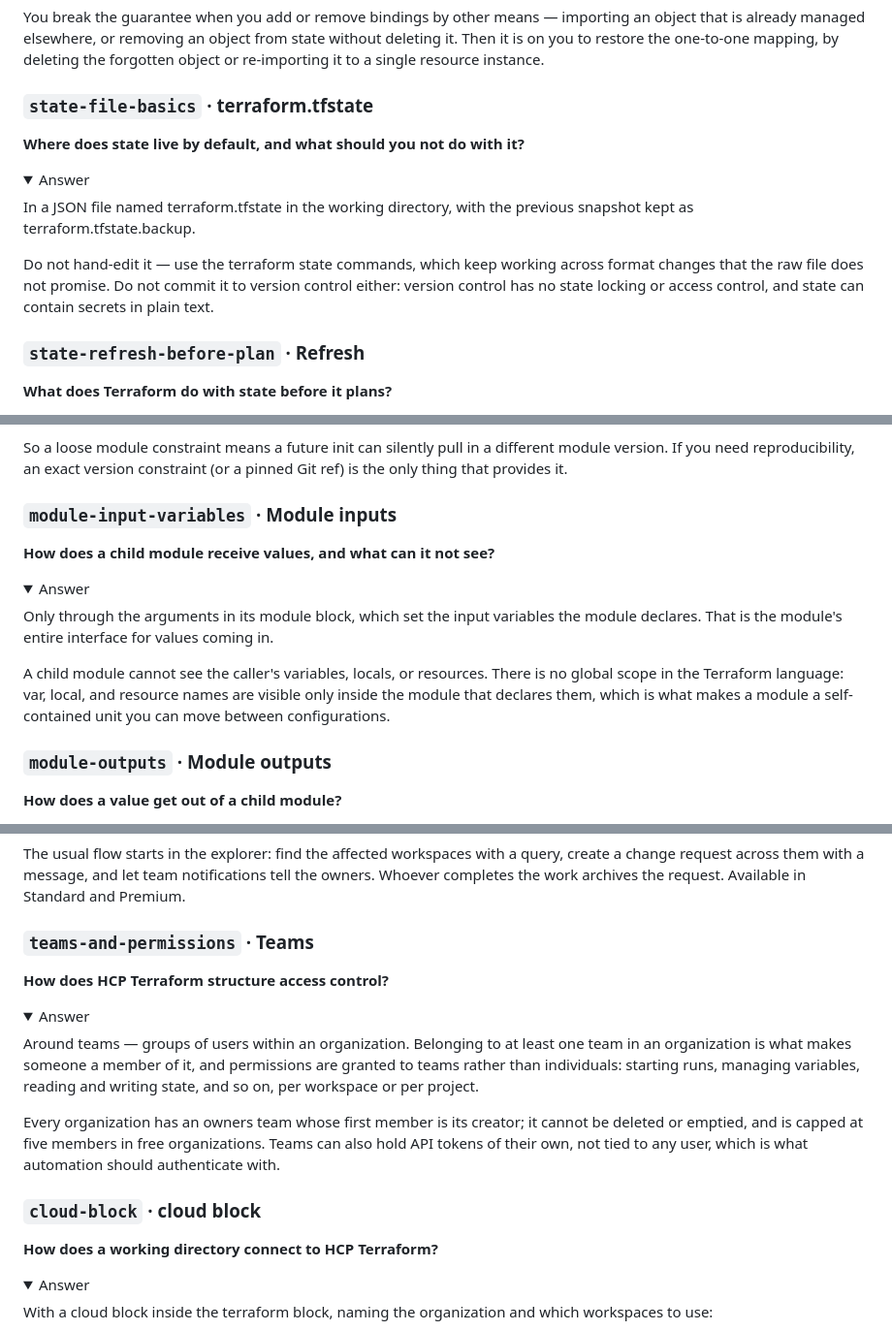
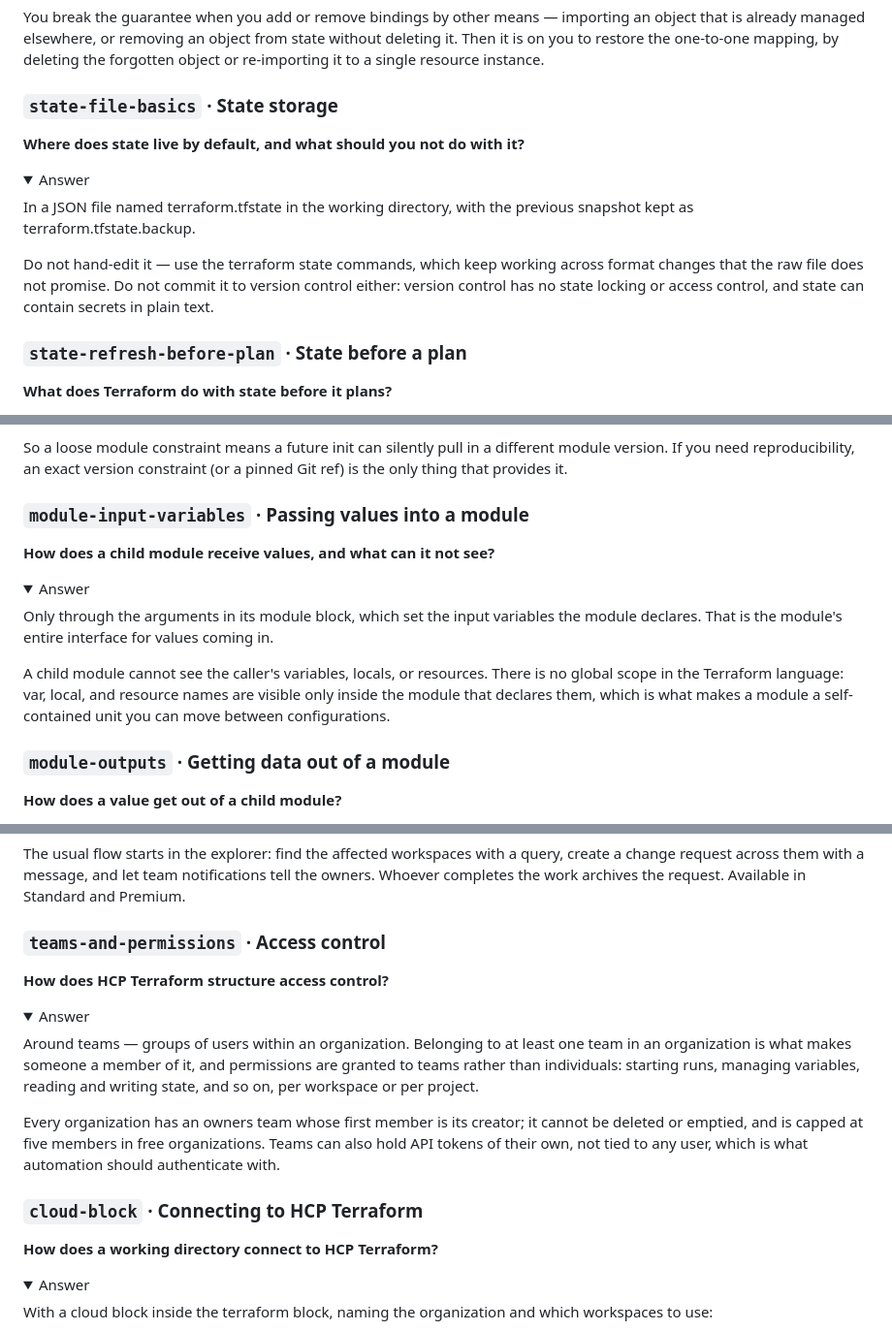
Before and after one commit to toddcooke/learn, a Markdown page: terraform/flashcards.md, 3 parts joined by grey strips. Shown at 97% size. Drawn GitHub-style; folded sections open.

```diff
--- a/terraform/flashcards.md
+++ b/terraform/flashcards.md
@@ -413,7 +413,7 @@ You break the guarantee when you add or remove bindings by other means — impor
 
 </details>
 
-### `state-file-basics` · terraform.tfstate
+### `state-file-basics` · State storage
 
 **Where does state live by default, and what should you not do with it?**
 
@@ -425,7 +425,7 @@ Do not hand-edit it — use the terraform state commands, which keep working acr
 
 </details>
 
-### `state-refresh-before-plan` · Refresh
+### `state-refresh-before-plan` · State before a plan
 
 **What does Terraform do with state before it plans?**
 
@@ -1483,7 +1483,7 @@ So a loose module constraint means a future init can silently pull in a differen
 
 </details>
 
-### `module-input-variables` · Module inputs
+### `module-input-variables` · Passing values into a module
 
 **How does a child module receive values, and what can it not see?**
 
@@ -1495,7 +1495,7 @@ A child module cannot see the caller's variables, locals, or resources. There is
 
 </details>
 
-### `module-outputs` · Module outputs
+### `module-outputs` · Getting data out of a module
 
 **How does a value get out of a child module?**
 
@@ -2294,7 +2294,7 @@ The usual flow starts in the explorer: find the affected workspaces with a query
 
 </details>
 
-### `teams-and-permissions` · Teams
+### `teams-and-permissions` · Access control
 
 **How does HCP Terraform structure access control?**
 
@@ -2306,7 +2306,7 @@ Every organization has an owners team whose first member is its creator; it cann
 
 </details>
 
-### `cloud-block` · cloud block
+### `cloud-block` · Connecting to HCP Terraform
 
 **How does a working directory connect to HCP Terraform?**
 
```
Also changed, not shown: other parts of terraform/flashcards.md (+14 -14 lines).
